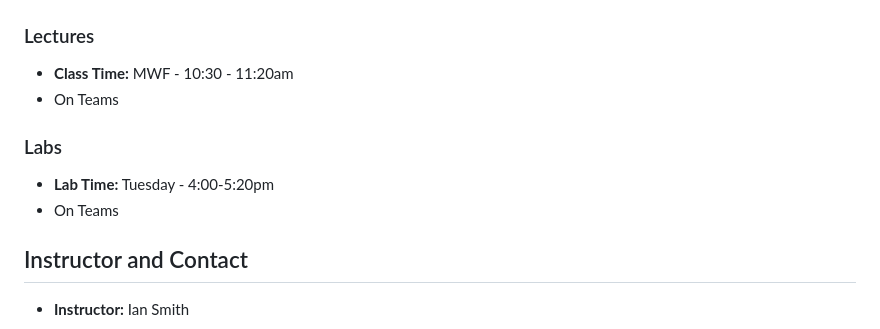
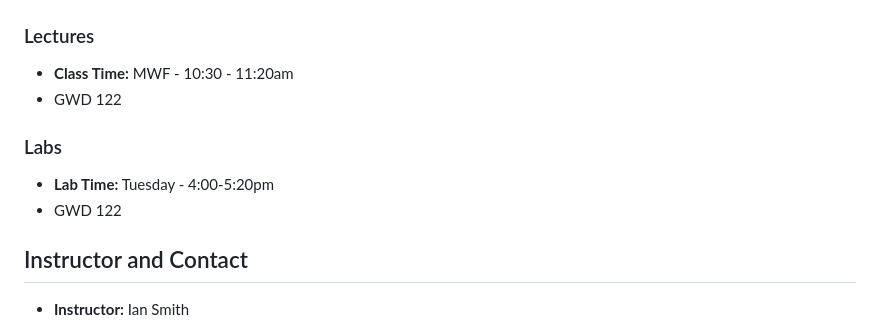
Before and after one commit to ismithbwr/ismithbwr.github.io, a Markdown page: en_CA/pages/cs2053_syllabus_w2023.md, the part around the change. Drawn GitHub-style.

```diff
--- a/en_CA/pages/cs2053_syllabus_w2023.md
+++ b/en_CA/pages/cs2053_syllabus_w2023.md
@@ -19,11 +19,11 @@ See: [Grading and Dates](cs2053-grading-dates_w2023.md)
 
 ### Lectures
 - **Class Time:** MWF - 10:30 - 11:20am
-- On Teams
+- GWD 122
 
 ### Labs
 - **Lab Time:** Tuesday - 4:00-5:20pm
-- On Teams
+- GWD 122
 
 ## Instructor and Contact
 - **Instructor:** Ian Smith
```
